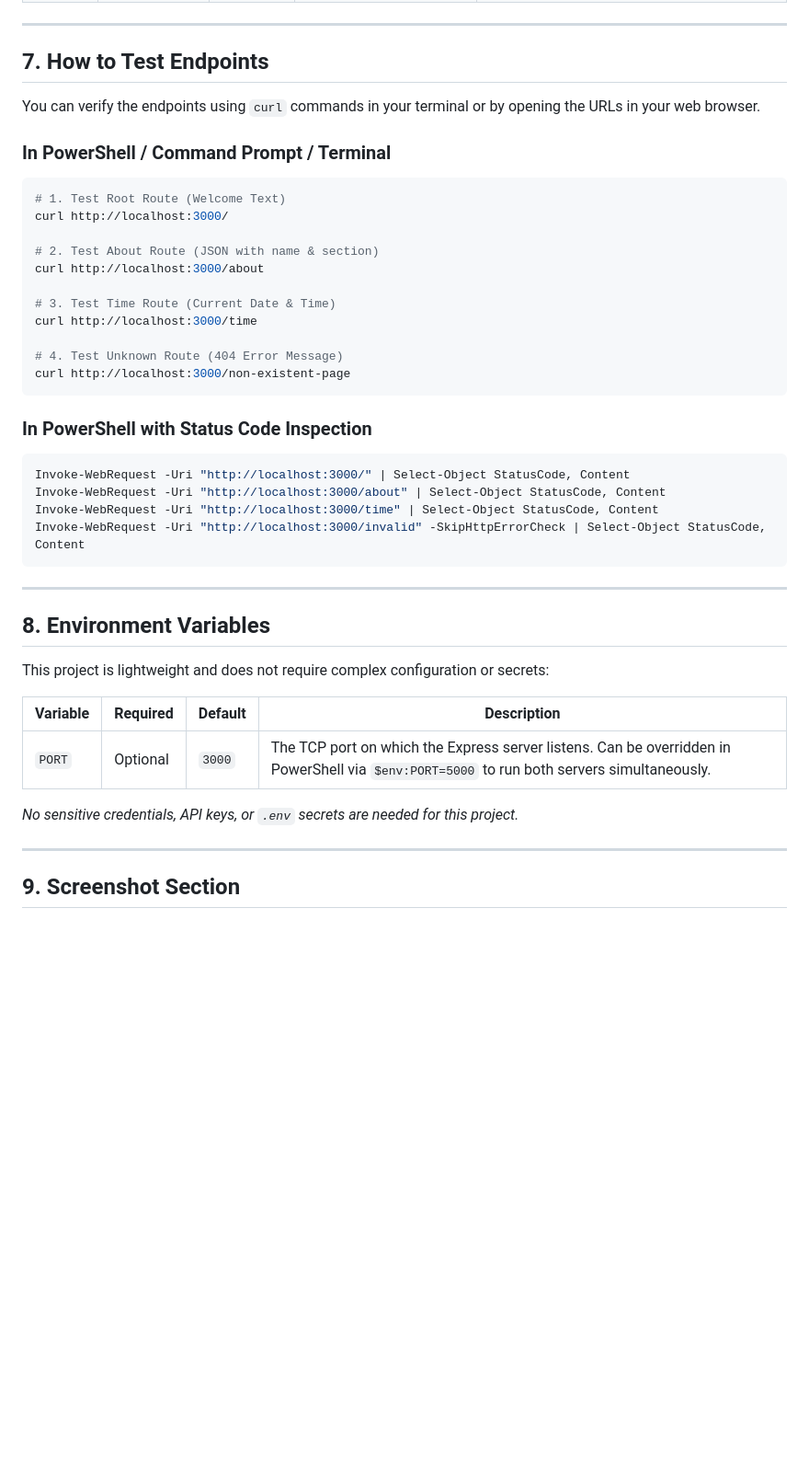
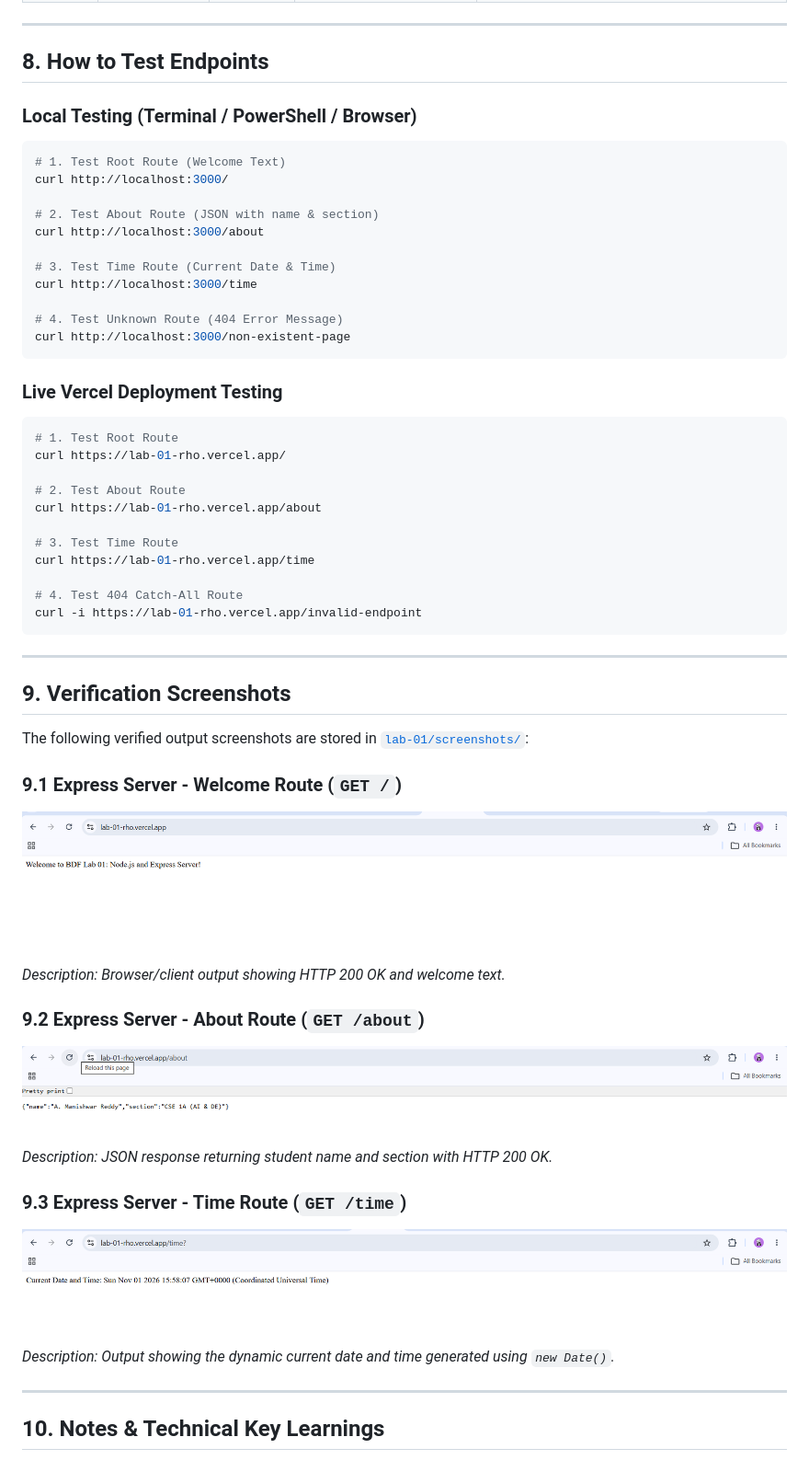
Before and after one commit to manishwarreddy/BDF-LabS, a Markdown page: lab-01/README.md, the part around one of its changes. Shown at 92% size. Rendered like a GitHub page; pictures changed too: lab-01/screenshots/02-express-welcome.png (added), lab-01/screenshots/03-express-about.png (added), lab-01/screenshots/04-express-time.png (added); blank space fills up the shorter version.

Commit message:
Complete Lab 01 documentation and screenshots

````diff
--- a/lab-01/README.md
+++ b/lab-01/README.md
@@ -150,11 +160,9 @@ npm start
 
 ---
 
-## 7. How to Test Endpoints
+## 8. How to Test Endpoints
 
-You can verify the endpoints using `curl` commands in your terminal or by opening the URLs in your web browser.
-
-### In PowerShell / Command Prompt / Terminal
+### Local Testing (Terminal / PowerShell / Browser)
 
 ```bash
 # 1. Test Root Route (Welcome Text)
@@ -170,28 +178,41 @@ curl http://localhost:3000/time
 curl http://localhost:3000/non-existent-page
 ```
 
-### In PowerShell with Status Code Inspection
+### Live Vercel Deployment Testing
 
-```powershell
-Invoke-WebRequest -Uri "http://localhost:3000/" | Select-Object StatusCode, Content
-Invoke-WebRequest -Uri "http://localhost:3000/about" | Select-Object StatusCode, Content
-Invoke-WebRequest -Uri "http://localhost:3000/time" | Select-Object StatusCode, Content
-Invoke-WebRequest -Uri "http://localhost:3000/invalid" -SkipHttpErrorCheck | Select-Object StatusCode, Content
+```bash
+# 1. Test Root Route
+curl https://lab-01-rho.vercel.app/
+
+# 2. Test About Route
+curl https://lab-01-rho.vercel.app/about
+
+# 3. Test Time Route
+curl https://lab-01-rho.vercel.app/time
+
+# 4. Test 404 Catch-All Route
+curl -i https://lab-01-rho.vercel.app/invalid-endpoint
 ```
 
 ---
 
-## 8. Environment Variables
+## 9. Verification Screenshots
 
-This project is lightweight and does not require complex configuration or secrets:
+The following verified output screenshots are stored in [`lab-01/screenshots/`](screenshots/):
 
-| Variable | Required | Default | Description |
-| --- | --- | --- | --- |
-| `PORT` | Optional | `3000` | The TCP port on which the Express server listens. Can be overridden in PowerShell via `$env:PORT=5000` to run both servers simultaneously. |
+### 9.1 Express Server - Welcome Route (`GET /`)
+![Express Welcome Endpoint](screenshots/02-express-welcome.png)
+*Description: Browser/client output showing HTTP 200 OK and welcome text.*
 
-*No sensitive credentials, API keys, or `.env` secrets are needed for this project.*
+### 9.2 Express Server - About Route (`GET /about`)
+![Express About Endpoint](screenshots/03-express-about.png)
+*Description: JSON response returning student name and section with HTTP 200 OK.*
+
+### 9.3 Express Server - Time Route (`GET /time`)
+![Express Time Endpoint](screenshots/04-express-time.png)
+*Description: Output showing the dynamic current date and time generated using `new Date()`.*
 
 ---
 
-## 9. Screenshot Section
+## 10. Notes & Technical Key Learnings
 
````
Also changed, not shown: other parts of lab-01/README.md (+46 -69 lines).
